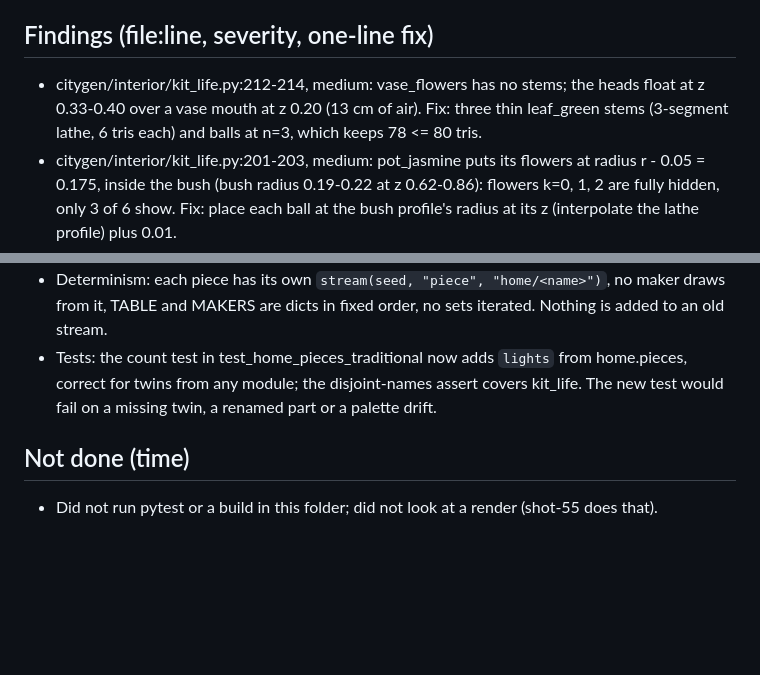
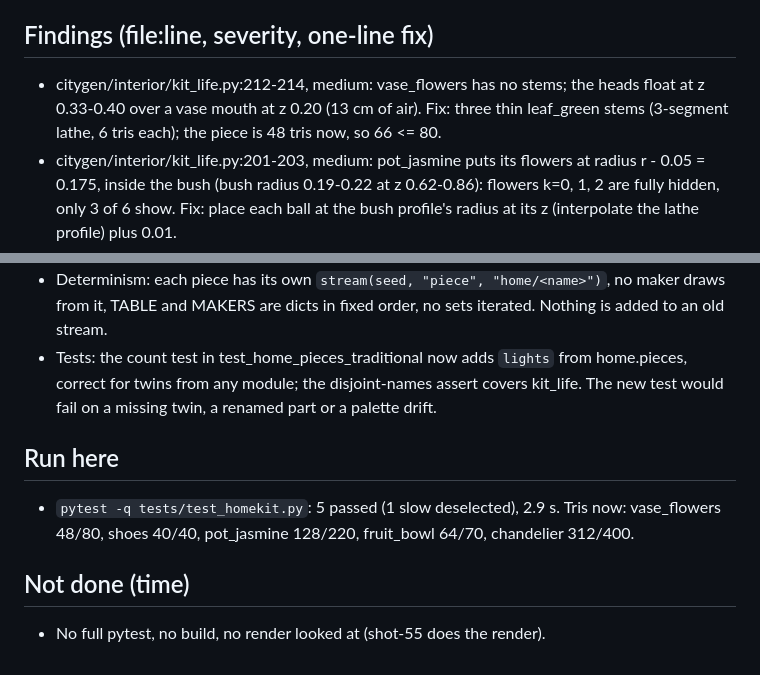
Before and after one commit to Mohamedalimabrouki/City, a Markdown page: docs/wip/review-55.md, 2 parts joined by grey strips. Drawn GitHub-style; blank space fills up the shorter version.

Commit message:
WIP review-55: test run and triangle counts
Co-Authored-By: Claude Opus 5.5 <noreply@anthropic.com>

```diff
--- a/docs/wip/review-55.md
+++ b/docs/wip/review-55.md
@@ -4,7 +4,7 @@ Scope: `git diff e871984..HEAD` (kit_life.py, homekit.py, maghreb.toml, test_hom
 Severity: high = wrong output or a test that lies; medium = visible defect or a claim that is not true; low = polish.
 
 ## Findings (file:line, severity, one-line fix)
-- citygen/interior/kit_life.py:212-214, medium: vase_flowers has no stems; the heads float at z 0.33-0.40 over a vase mouth at z 0.20 (13 cm of air). Fix: three thin leaf_green stems (3-segment lathe, 6 tris each) and balls at n=3, which keeps 78 <= 80 tris.
+- citygen/interior/kit_life.py:212-214, medium: vase_flowers has no stems; the heads float at z 0.33-0.40 over a vase mouth at z 0.20 (13 cm of air). Fix: three thin leaf_green stems (3-segment lathe, 6 tris each); the piece is 48 tris now, so 66 <= 80.
 - citygen/interior/kit_life.py:201-203, medium: pot_jasmine puts its flowers at radius r - 0.05 = 0.175, inside the bush (bush radius 0.19-0.22 at z 0.62-0.86): flowers k=0, 1, 2 are fully hidden, only 3 of 6 show. Fix: place each ball at the bush profile's radius at its z (interpolate the lathe profile) plus 0.01.
 - maghreb.toml:1933 and kit_life.py:6, medium: "the viewer lights it at night" is not true yet; tools/viewer/index.html:1064 `LIT_AT_NIGHT` has only `glass_lit`, nothing reads `lamp_glow`. Fix: add `lamp_glow` to LIT_AT_NIGHT (and CLEAR_AT_NIGHT at 1068 if wanted) in the step that places `_on` pieces, or reword the comment to "will light".
 - citygen/interior/kit_life.py:245-247, low: shoes have no upper over the front 9 cm (the toe is a bare 2.5 cm black sole), while the docstring says "the uppers lower at the toe". Fix: a low toe box (z 0.025-0.06) or one wedge per shoe; mind the 40-tri budget (now 4 boxes x 10 = 40, so a wedge in place of the upper box).
@@ -22,5 +22,8 @@ Severity: high = wrong output or a test that lies; medium = visible defect or a
 - Determinism: each piece has its own `stream(seed, "piece", "home/<name>")`, no maker draws from it, TABLE and MAKERS are dicts in fixed order, no sets iterated. Nothing is added to an old stream.
 - Tests: the count test in test_home_pieces_traditional now adds `lights` from home.pieces, correct for twins from any module; the disjoint-names assert covers kit_life. The new test would fail on a missing twin, a renamed part or a palette drift.
 
+## Run here
+- `pytest -q tests/test_homekit.py`: 5 passed (1 slow deselected), 2.9 s. Tris now: vase_flowers 48/80, shoes 40/40, pot_jasmine 128/220, fruit_bowl 64/70, chandelier 312/400.
+
 ## Not done (time)
-- Did not run pytest or a build in this folder; did not look at a render (shot-55 does that).
+- No full pytest, no build, no render looked at (shot-55 does the render).
```
